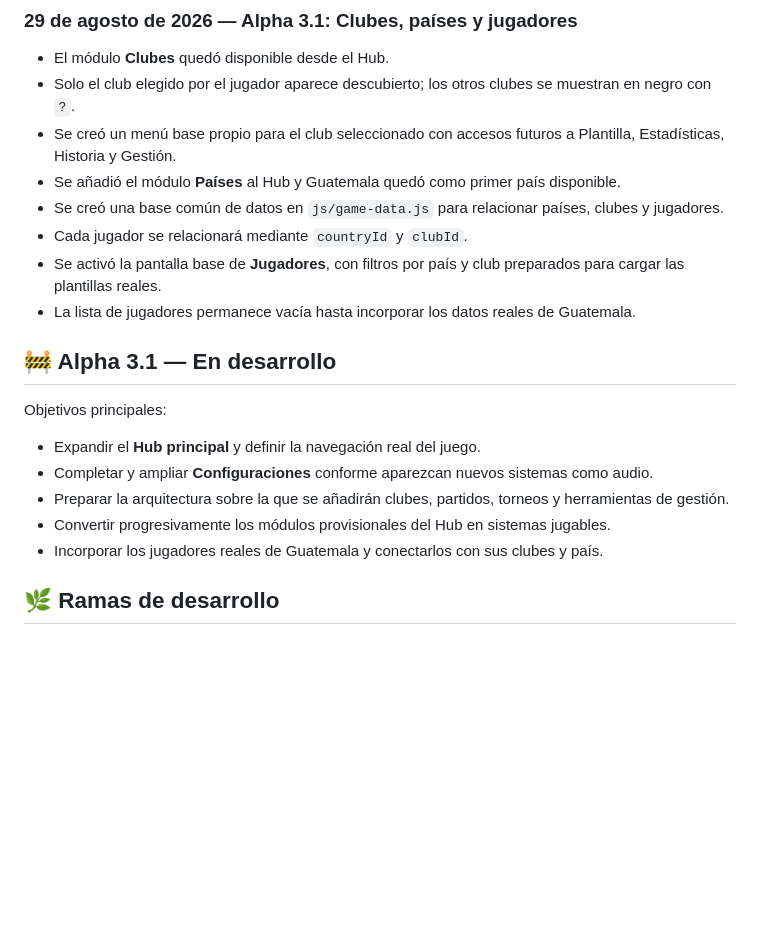
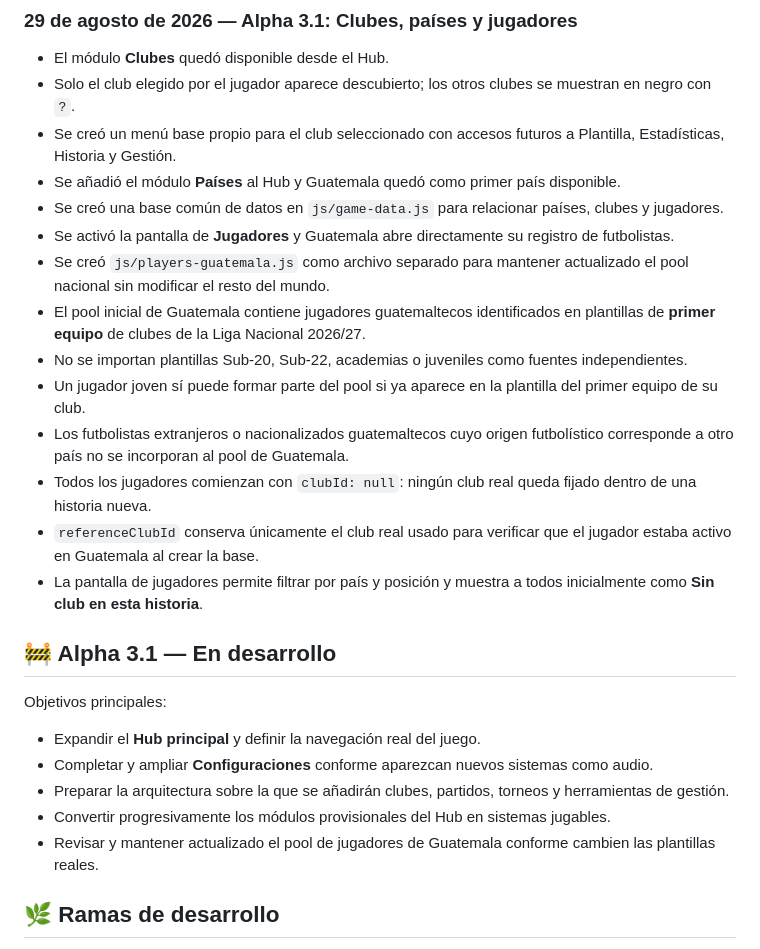
Before and after one commit to Chigui-07/LHDF, a Markdown page: README.md, the part around the change. Drawn GitHub-style; blank space fills up the shorter version.

Commit message:
Alpha 3.1: document Guatemala senior player pool rules

```diff
--- a/README.md
+++ b/README.md
@@ -102,9 +102,15 @@ Este README funciona como registro de los cambios importantes del proyecto.
 - Se creó un menú base propio para el club seleccionado con accesos futuros a Plantilla, Estadísticas, Historia y Gestión.
 - Se añadió el módulo **Países** al Hub y Guatemala quedó como primer país disponible.
 - Se creó una base común de datos en `js/game-data.js` para relacionar países, clubes y jugadores.
-- Cada jugador se relacionará mediante `countryId` y `clubId`.
-- Se activó la pantalla base de **Jugadores**, con filtros por país y club preparados para cargar las plantillas reales.
-- La lista de jugadores permanece vacía hasta incorporar los datos reales de Guatemala.
+- Se activó la pantalla de **Jugadores** y Guatemala abre directamente su registro de futbolistas.
+- Se creó `js/players-guatemala.js` como archivo separado para mantener actualizado el pool nacional sin modificar el resto del mundo.
+- El pool inicial de Guatemala contiene jugadores guatemaltecos identificados en plantillas de **primer equipo** de clubes de la Liga Nacional 2026/27.
+- No se importan plantillas Sub-20, Sub-22, academias o juveniles como fuentes independientes.
+- Un jugador joven sí puede formar parte del pool si ya aparece en la plantilla del primer equipo de su club.
+- Los futbolistas extranjeros o nacionalizados guatemaltecos cuyo origen futbolístico corresponde a otro país no se incorporan al pool de Guatemala.
+- Todos los jugadores comienzan con `clubId: null`: ningún club real queda fijado dentro de una historia nueva.
+- `referenceClubId` conserva únicamente el club real usado para verificar que el jugador estaba activo en Guatemala al crear la base.
+- La pantalla de jugadores permite filtrar por país y posición y muestra a todos inicialmente como **Sin club en esta historia**.
 
 ## 🚧 Alpha 3.1 — En desarrollo
 
@@ -114,7 +120,7 @@ Objetivos principales:
 - Completar y ampliar **Configuraciones** conforme aparezcan nuevos sistemas como audio.
 - Preparar la arquitectura sobre la que se añadirán clubes, partidos, torneos y herramientas de gestión.
 - Convertir progresivamente los módulos provisionales del Hub en sistemas jugables.
-- Incorporar los jugadores reales de Guatemala y conectarlos con sus clubes y país.
+- Revisar y mantener actualizado el pool de jugadores de Guatemala conforme cambien las plantillas reales.
 
 ## 🌿 Ramas de desarrollo
 
```
